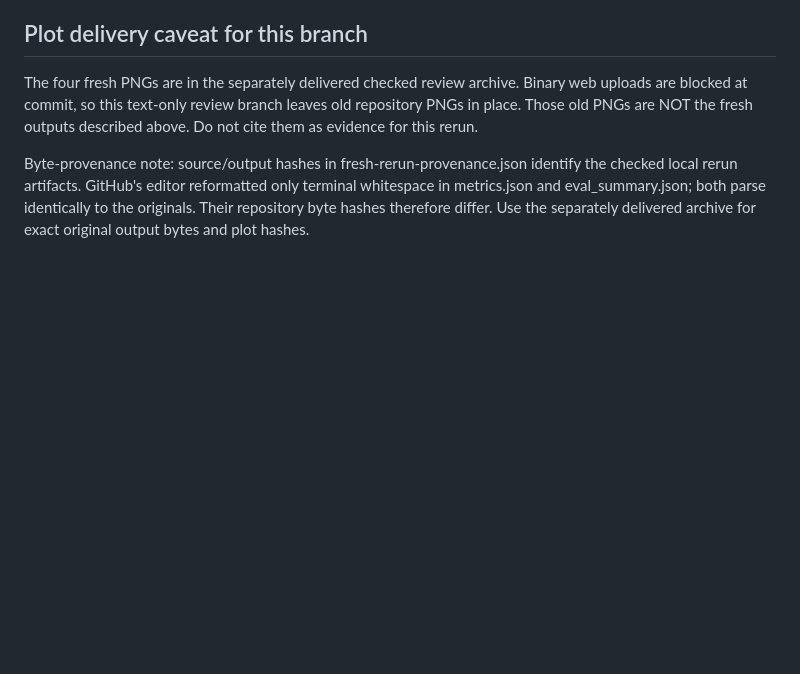
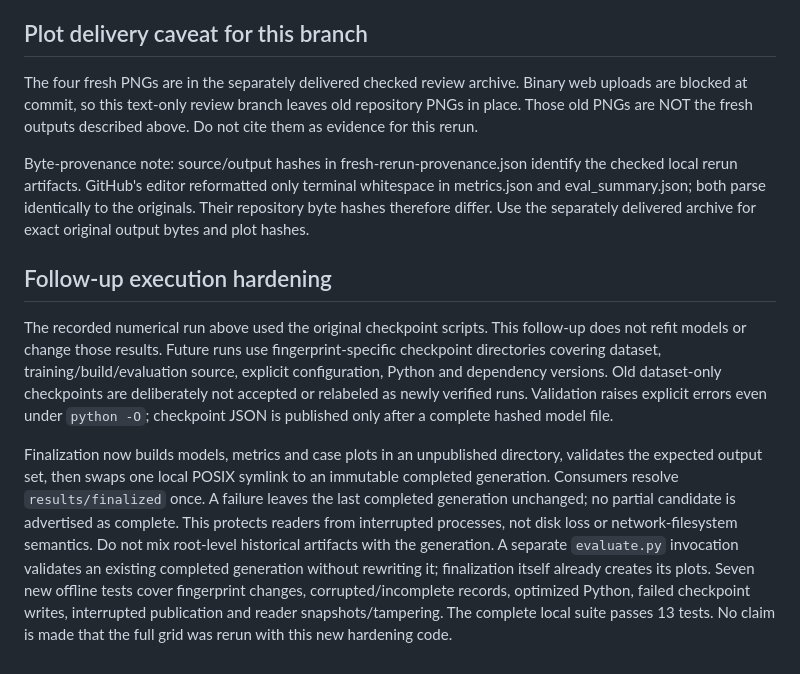
Before and after one commit to ram-polisetti/space-weather-storm-prediction, a Markdown page: RESULTS.md, the part around the change. Drawn GitHub-style; blank space fills up the shorter version.

Commit message:
Harden checkpoint validation and atomic finalization

```diff
--- a/RESULTS.md
+++ b/RESULTS.md
@@ -66,3 +66,9 @@ Use the normal download/build/train/evaluate commands in README. If a foreground
 The four fresh PNGs are in the separately delivered checked review archive. Binary web uploads are blocked at commit, so this text-only review branch leaves old repository PNGs in place. Those old PNGs are NOT the fresh outputs described above. Do not cite them as evidence for this rerun.
 
 Byte-provenance note: source/output hashes in fresh-rerun-provenance.json identify the checked local rerun artifacts. GitHub's editor reformatted only terminal whitespace in metrics.json and eval_summary.json; both parse identically to the originals. Their repository byte hashes therefore differ. Use the separately delivered archive for exact original output bytes and plot hashes.
+
+## Follow-up execution hardening
+
+The recorded numerical run above used the original checkpoint scripts. This follow-up does not refit models or change those results. Future runs use fingerprint-specific checkpoint directories covering dataset, training/build/evaluation source, explicit configuration, Python and dependency versions. Old dataset-only checkpoints are deliberately not accepted or relabeled as newly verified runs. Validation raises explicit errors even under `python -O`; checkpoint JSON is published only after a complete hashed model file.
+
+Finalization now builds models, metrics and case plots in an unpublished directory, validates the expected output set, then swaps one local POSIX symlink to an immutable completed generation. Consumers resolve `results/finalized` once. A failure leaves the last completed generation unchanged; no partial candidate is advertised as complete. This protects readers from interrupted processes, not disk loss or network-filesystem semantics. Do not mix root-level historical artifacts with the generation. A separate `evaluate.py` invocation validates an existing completed generation without rewriting it; finalization itself already creates its plots. Seven new offline tests cover fingerprint changes, corrupted/incomplete records, optimized Python, failed checkpoint writes, interrupted publication and reader snapshots/tampering. The complete local suite passes 13 tests. No claim is made that the full grid was rerun with this new hardening code.
```
